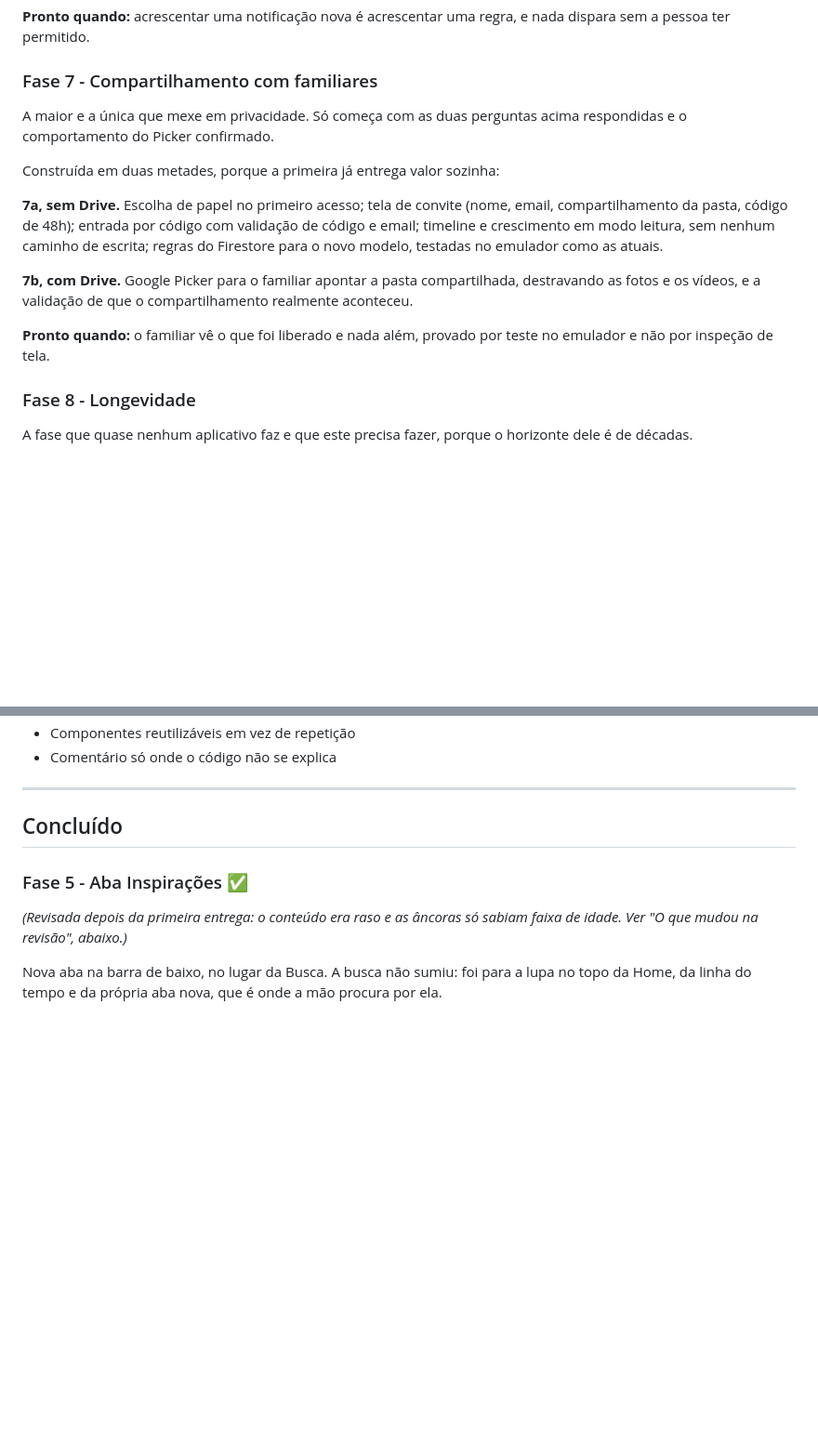
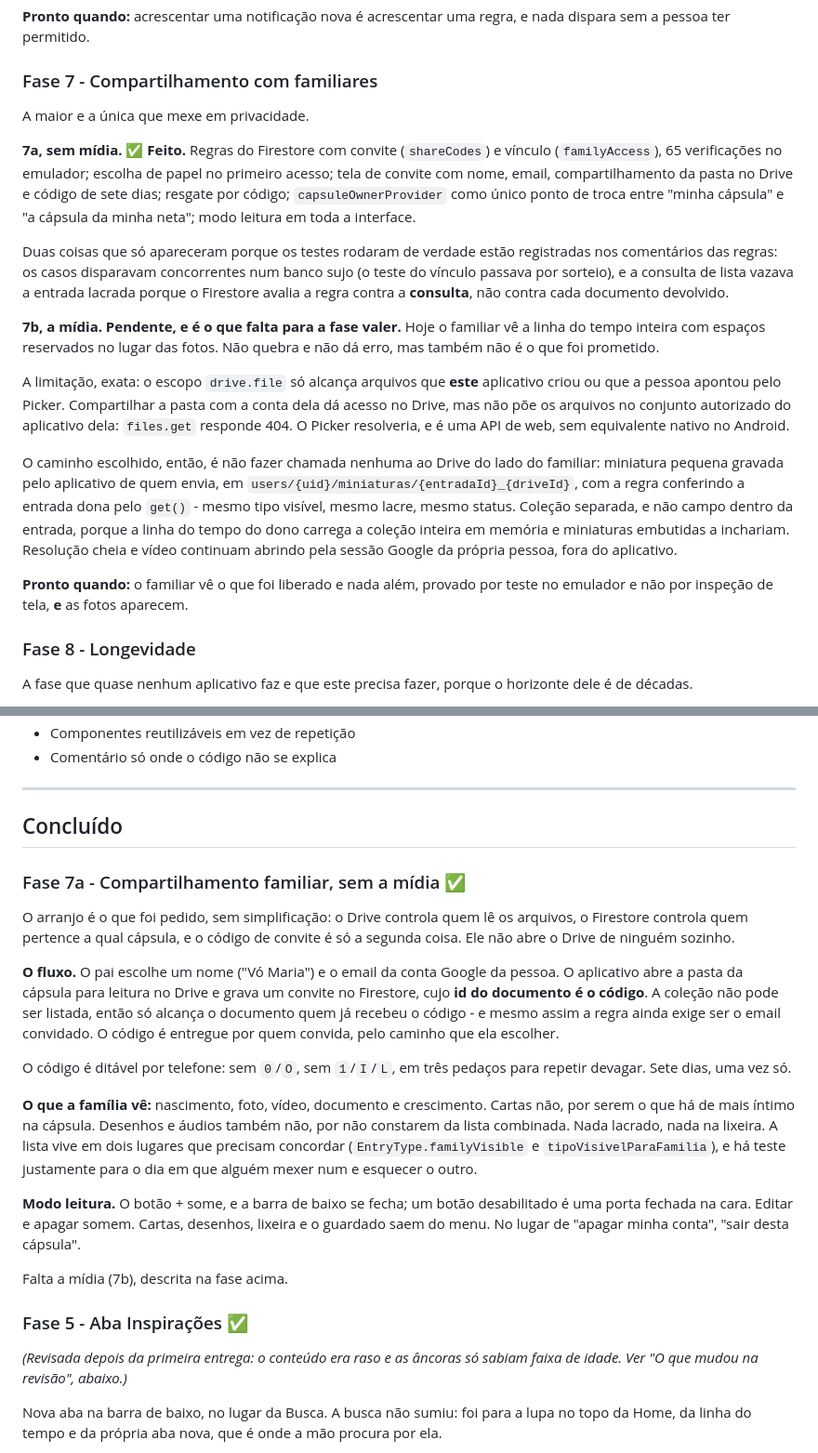
Before and after one commit to CodeByBrigido/NewBaby, a Markdown page: PLANO.md, 2 parts joined by grey strips. Shown at 93% size. Rendered like a GitHub page; blank space fills up the shorter version.

Commit message:
PLANO: Fase 7a concluida, e o que falta na mídia dita com todas as letras

```diff
--- a/PLANO.md
+++ b/PLANO.md
@@ -203,23 +203,42 @@ regra, e nada dispara sem a pessoa ter permitido.
 
 ### Fase 7 - Compartilhamento com familiares
 
-A maior e a única que mexe em privacidade. Só começa com as duas perguntas
-acima respondidas e o comportamento do Picker confirmado.
+A maior e a única que mexe em privacidade.
 
-Construída em duas metades, porque a primeira já entrega valor sozinha:
+**7a, sem mídia. ✅ Feito.** Regras do Firestore com convite (`shareCodes`)
+e vínculo (`familyAccess`), 65 verificações no emulador; escolha de papel no
+primeiro acesso; tela de convite com nome, email, compartilhamento da pasta
+no Drive e código de sete dias; resgate por código; `capsuleOwnerProvider`
+como único ponto de troca entre "minha cápsula" e "a cápsula da minha
+neta"; modo leitura em toda a interface.
 
-**7a, sem Drive.** Escolha de papel no primeiro acesso; tela de convite
-(nome, email, compartilhamento da pasta, código de 48h); entrada por
-código com validação de código e email; timeline e crescimento em modo
-leitura, sem nenhum caminho de escrita; regras do Firestore para o novo
-modelo, testadas no emulador como as atuais.
+Duas coisas que só apareceram porque os testes rodaram de verdade estão
+registradas nos comentários das regras: os casos disparavam concorrentes num
+banco sujo (o teste do vínculo passava por sorteio), e a consulta de lista
+vazava a entrada lacrada porque o Firestore avalia a regra contra a
+**consulta**, não contra cada documento devolvido.
 
-**7b, com Drive.** Google Picker para o familiar apontar a pasta
-compartilhada, destravando as fotos e os vídeos, e a validação de que o
-compartilhamento realmente aconteceu.
+**7b, a mídia. Pendente, e é o que falta para a fase valer.** Hoje o
+familiar vê a linha do tempo inteira com espaços reservados no lugar das
+fotos. Não quebra e não dá erro, mas também não é o que foi prometido.
+
+A limitação, exata: o escopo `drive.file` só alcança arquivos que **este**
+aplicativo criou ou que a pessoa apontou pelo Picker. Compartilhar a pasta
+com a conta dela dá acesso no Drive, mas não põe os arquivos no conjunto
+autorizado do aplicativo dela: `files.get` responde 404. O Picker resolveria,
+e é uma API de web, sem equivalente nativo no Android.
+
+O caminho escolhido, então, é não fazer chamada nenhuma ao Drive do lado do
+familiar: miniatura pequena gravada pelo aplicativo de quem envia, em
+`users/{uid}/miniaturas/{entradaId}_{driveId}`, com a regra conferindo a
+entrada dona pelo `get()` - mesmo tipo visível, mesmo lacre, mesmo status.
+Coleção separada, e não campo dentro da entrada, porque a linha do tempo do
+dono carrega a coleção inteira em memória e miniaturas embutidas a
+inchariam. Resolução cheia e vídeo continuam abrindo pela sessão Google da
+própria pessoa, fora do aplicativo.
 
 **Pronto quando:** o familiar vê o que foi liberado e nada além, provado
-por teste no emulador e não por inspeção de tela.
+por teste no emulador e não por inspeção de tela, **e** as fotos aparecem.
 
 ### Fase 8 - Longevidade
 
@@ -261,6 +280,36 @@ ouviu falar deste aplicativo.
 ---
 
 ## Concluído
+
+### Fase 7a - Compartilhamento familiar, sem a mídia ✅
+
+O arranjo é o que foi pedido, sem simplificação: o Drive controla quem lê os
+arquivos, o Firestore controla quem pertence a qual cápsula, e o código de
+convite é só a segunda coisa. Ele não abre o Drive de ninguém sozinho.
+
+**O fluxo.** O pai escolhe um nome ("Vó Maria") e o email da conta Google da
+pessoa. O aplicativo abre a pasta da cápsula para leitura no Drive e grava
+um convite no Firestore, cujo **id do documento é o código**. A coleção não
+pode ser listada, então só alcança o documento quem já recebeu o código - e
+mesmo assim a regra ainda exige ser o email convidado. O código é entregue
+por quem convida, pelo caminho que ela escolher.
+
+O código é ditável por telefone: sem `0`/`O`, sem `1`/`I`/`L`, em três
+pedaços para repetir devagar. Sete dias, uma vez só.
+
+**O que a família vê:** nascimento, foto, vídeo, documento e crescimento.
+Cartas não, por serem o que há de mais íntimo na cápsula. Desenhos e áudios
+também não, por não constarem da lista combinada. Nada lacrado, nada na
+lixeira. A lista vive em dois lugares que precisam concordar
+(`EntryType.familyVisible` e `tipoVisivelParaFamilia`), e há teste
+justamente para o dia em que alguém mexer num e esquecer o outro.
+
+**Modo leitura.** O botão + some, e a barra de baixo se fecha; um botão
+desabilitado é uma porta fechada na cara. Editar e apagar somem. Cartas,
+desenhos, lixeira e o guardado saem do menu. No lugar de "apagar minha
+conta", "sair desta cápsula".
+
+Falta a mídia (7b), descrita na fase acima.
 
 ### Fase 5 - Aba Inspirações ✅
 
```
